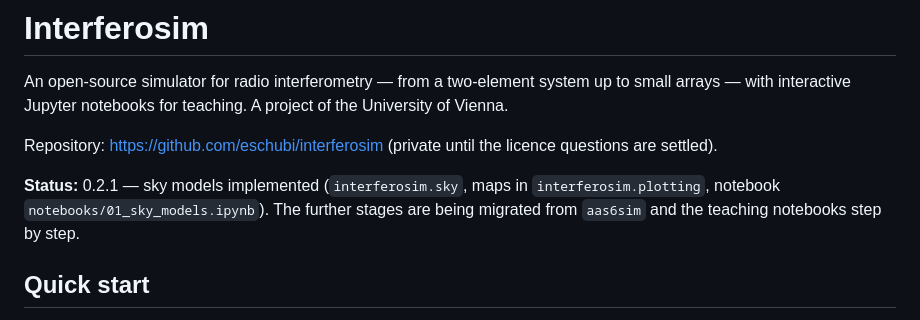
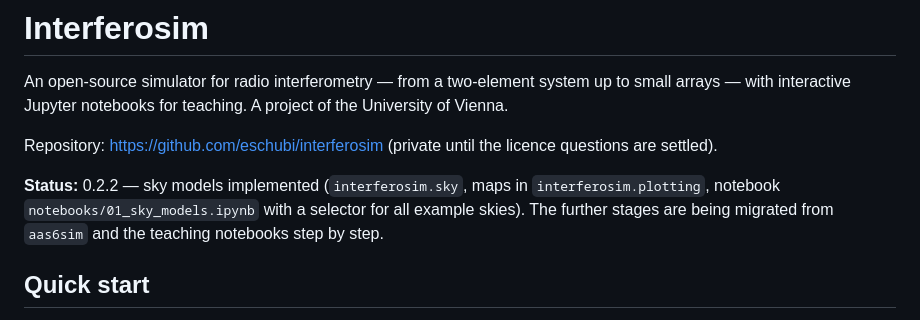
Before and after one commit to eschubi/interferosim, a Markdown page: README.md, the part around one of its changes. Drawn GitHub-style.

```diff
--- a/README.md
+++ b/README.md
@@ -8,8 +8,9 @@ teaching. A project of the University of Vienna.
 Repository: <https://github.com/eschubi/interferosim> (private until the
 licence questions are settled).
 
-**Status:** 0.2.1 — sky models implemented (`interferosim.sky`, maps in
-`interferosim.plotting`, notebook `notebooks/01_sky_models.ipynb`). The
+**Status:** 0.2.2 — sky models implemented (`interferosim.sky`, maps in
+`interferosim.plotting`, notebook `notebooks/01_sky_models.ipynb` with a
+selector for all example skies). The
 further stages are being migrated from `aas6sim` and the teaching
 notebooks step by step.
 
```
Also changed, not shown: other parts of README.md (+25 -0 lines), CHANGELOG.md (+6 -0 lines), docs/images/sky_gallery.png (added), 12 other files.
